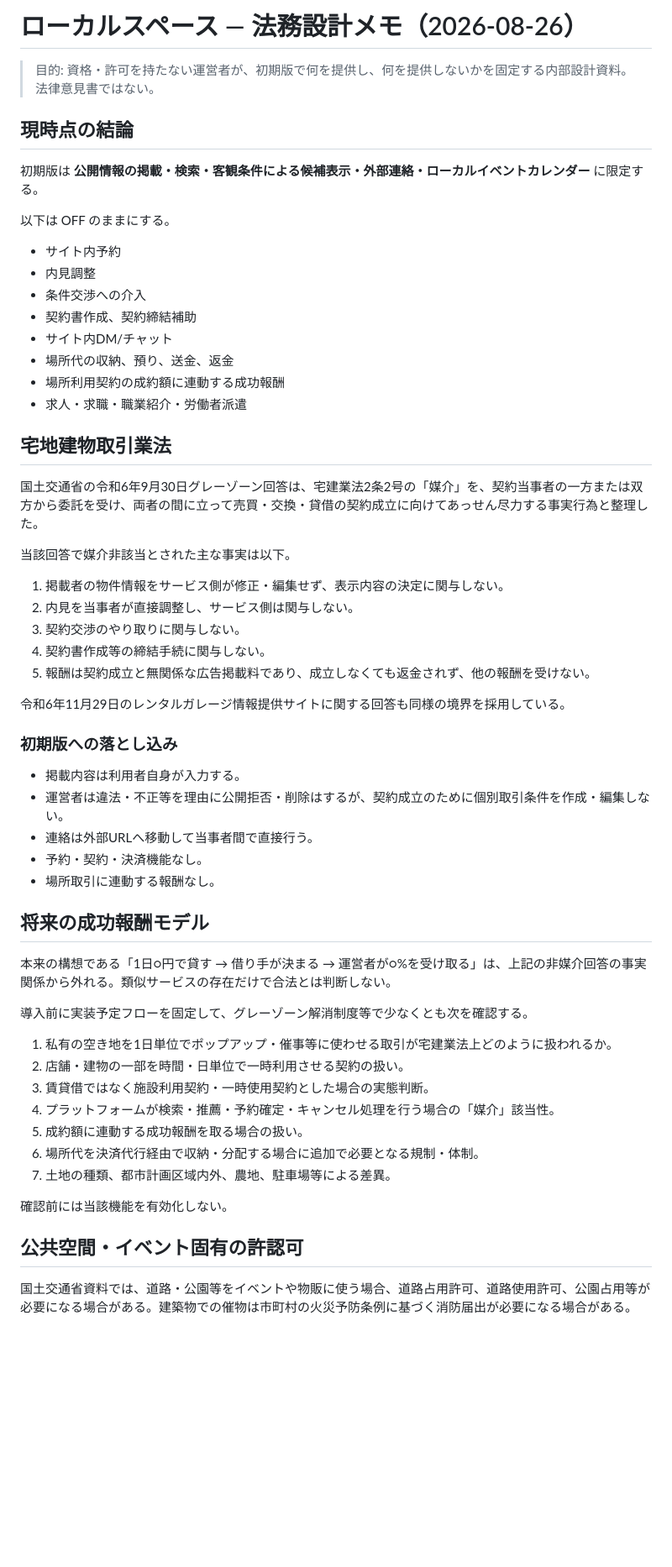
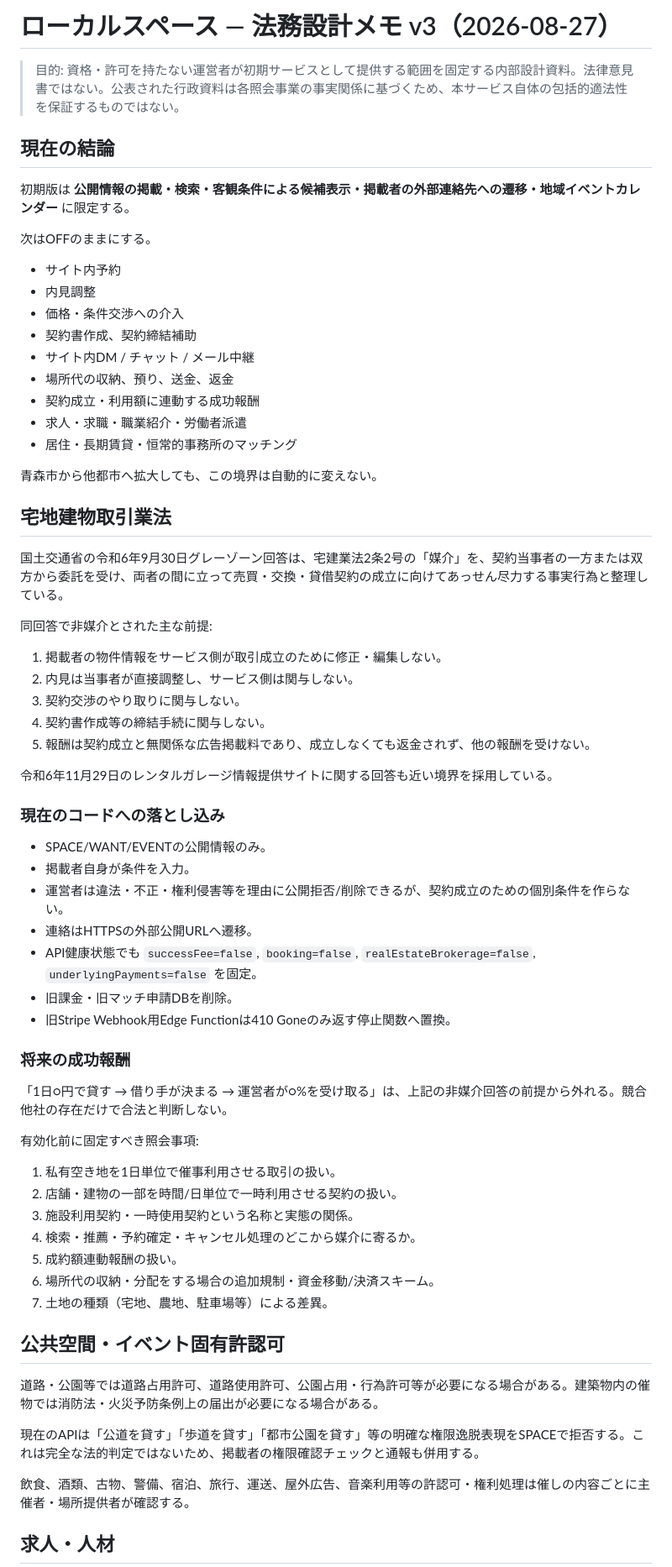
Before and after one commit to nknkny/Homepage, a Markdown page: event-platform/LEGAL_RESEARCH.md, the part around one of its changes. Shown at 84% size. GitHub-like rendering; blank space fills up the shorter version.

Commit message:
LocalSpace: update legal research v3

```diff
--- a/event-platform/LEGAL_RESEARCH.md
+++ b/event-platform/LEGAL_RESEARCH.md
@@ -1,61 +1,66 @@
-# ローカルスペース — 法務設計メモ（2026-08-26）
+# ローカルスペース — 法務設計メモ v3（2026-08-27）
 
-> 目的: 資格・許可を持たない運営者が、初期版で何を提供し、何を提供しないかを固定する内部設計資料。法律意見書ではない。
+> 目的: 資格・許可を持たない運営者が初期サービスとして提供する範囲を固定する内部設計資料。法律意見書ではない。公表された行政資料は各照会事業の事実関係に基づくため、本サービス自体の包括的適法性を保証するものではない。
 
-## 現時点の結論
+## 現在の結論
 
-初期版は **公開情報の掲載・検索・客観条件による候補表示・外部連絡・ローカルイベントカレンダー** に限定する。
+初期版は **公開情報の掲載・検索・客観条件による候補表示・掲載者の外部連絡先への遷移・地域イベントカレンダー** に限定する。
 
-以下は OFF のままにする。
-
+次はOFFのままにする。
 - サイト内予約
 - 内見調整
-- 条件交渉への介入
+- 価格・条件交渉への介入
 - 契約書作成、契約締結補助
-- サイト内DM/チャット
+- サイト内DM / チャット / メール中継
 - 場所代の収納、預り、送金、返金
-- 場所利用契約の成約額に連動する成功報酬
+- 契約成立・利用額に連動する成功報酬
 - 求人・求職・職業紹介・労働者派遣
+- 居住・長期賃貸・恒常的事務所のマッチング
+
+青森市から他都市へ拡大しても、この境界は自動的に変えない。
 
 ## 宅地建物取引業法
 
-国土交通省の令和6年9月30日グレーゾーン回答は、宅建業法2条2号の「媒介」を、契約当事者の一方または双方から委託を受け、両者の間に立って売買・交換・貸借の契約成立に向けてあっせん尽力する事実行為と整理した。
+国土交通省の令和6年9月30日グレーゾーン回答は、宅建業法2条2号の「媒介」を、契約当事者の一方または双方から委託を受け、両者の間に立って売買・交換・貸借契約の成立に向けてあっせん尽力する事実行為と整理している。
 
-当該回答で媒介非該当とされた主な事実は以下。
-
-1. 掲載者の物件情報をサービス側が修正・編集せず、表示内容の決定に関与しない。
-2. 内見を当事者が直接調整し、サービス側は関与しない。
+同回答で非媒介とされた主な前提:
+1. 掲載者の物件情報をサービス側が取引成立のために修正・編集しない。
+2. 内見は当事者が直接調整し、サービス側は関与しない。
 3. 契約交渉のやり取りに関与しない。
 4. 契約書作成等の締結手続に関与しない。
 5. 報酬は契約成立と無関係な広告掲載料であり、成立しなくても返金されず、他の報酬を受けない。
 
-令和6年11月29日のレンタルガレージ情報提供サイトに関する回答も同様の境界を採用している。
+令和6年11月29日のレンタルガレージ情報提供サイトに関する回答も近い境界を採用している。
 
-### 初期版への落とし込み
+### 現在のコードへの落とし込み
+- SPACE/WANT/EVENTの公開情報のみ。
+- 掲載者自身が条件を入力。
+- 運営者は違法・不正・権利侵害等を理由に公開拒否/削除できるが、契約成立のための個別条件を作らない。
+- 連絡はHTTPSの外部公開URLへ遷移。
+- API健康状態でも `successFee=false`, `booking=false`, `realEstateBrokerage=false`, `underlyingPayments=false` を固定。
+- 旧課金・旧マッチ申請DBを削除。
+- 旧Stripe Webhook用Edge Functionは410 Goneのみ返す停止関数へ置換。
 
-- 掲載内容は利用者自身が入力する。
-- 運営者は違法・不正等を理由に公開拒否・削除はするが、契約成立のために個別取引条件を作成・編集しない。
-- 連絡は外部URLへ移動して当事者間で直接行う。
-- 予約・契約・決済機能なし。
-- 場所取引に連動する報酬なし。
+### 将来の成功報酬
 
-## 将来の成功報酬モデル
+「1日○円で貸す → 借り手が決まる → 運営者が○%を受け取る」は、上記の非媒介回答の前提から外れる。競合他社の存在だけで合法と判断しない。
 
-本来の構想である「1日○円で貸す → 借り手が決まる → 運営者が○%を受け取る」は、上記の非媒介回答の事実関係から外れる。類似サービスの存在だけで合法とは判断しない。
+有効化前に固定すべき照会事項:
+1. 私有空き地を1日単位で催事利用させる取引の扱い。
+2. 店舗・建物の一部を時間/日単位で一時利用させる契約の扱い。
+3. 施設利用契約・一時使用契約という名称と実態の関係。
+4. 検索・推薦・予約確定・キャンセル処理のどこから媒介に寄るか。
+5. 成約額連動報酬の扱い。
+6. 場所代の収納・分配をする場合の追加規制・資金移動/決済スキーム。
+7. 土地の種類（宅地、農地、駐車場等）による差異。
 
-導入前に実装予定フローを固定して、グレーゾーン解消制度等で少なくとも次を確認する。
+## 公共空間・イベント固有許認可
 
-1. 私有の空き地を1日単位でポップアップ・催事等に使わせる取引が宅建業法上どのように扱われるか。
-2. 店舗・建物の一部を時間・日単位で一時利用させる契約の扱い。
-3. 賃貸借ではなく施設利用契約・一時使用契約とした場合の実態判断。
-4. プラットフォームが検索・推薦・予約確定・キャンセル処理を行う場合の「媒介」該当性。
-5. 成約額に連動する成功報酬を取る場合の扱い。
-6. 場所代を決済代行経由で収納・分配する場合に追加で必要となる規制・体制。
-7. 土地の種類、都市計画区域内外、農地、駐車場等による差異。
+道路・公園等では道路占用許可、道路使用許可、公園占用・行為許可等が必要になる場合がある。建築物内の催物では消防法・火災予防条例上の届出が必要になる場合がある。
 
-確認前には当該機能を有効化しない。
+現在のAPIは「公道を貸す」「歩道を貸す」「都市公園を貸す」等の明確な権限逸脱表現をSPACEで拒否する。これは完全な法的判定ではないため、掲載者の権限確認チェックと通報も併用する。
 
-## 公共空間・イベント固有の許認可
+飲食、酒類、古物、警備、宿泊、旅行、運送、屋外広告、音楽利用等の許認可・権利処理は催しの内容ごとに主催者・場所提供者が確認する。
 
-国土交通省資料では、道路・公園等をイベントや物販に使う場合、道路占用許可、道路使用許可、公園占用等が必要になる場合がある。建築物での催物は市町村の火災予防条例に基づく消防届出が必要になる場合がある。
+## 求人・人材
 
```
Also changed, not shown: other parts of event-platform/LEGAL_RESEARCH.md (+32 -2 lines).
